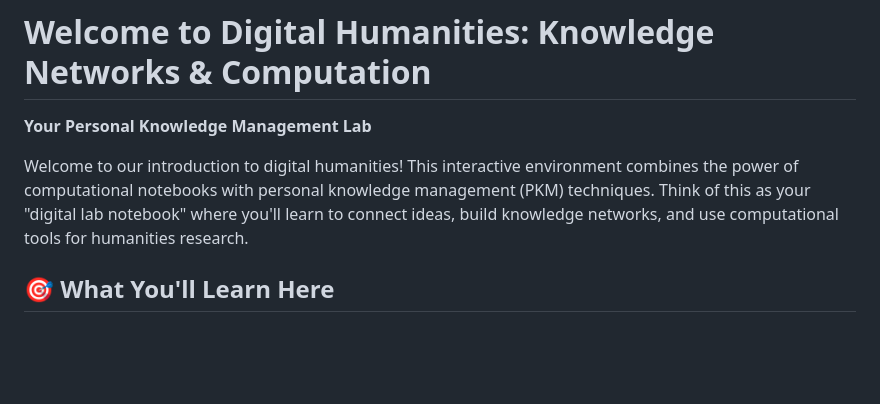
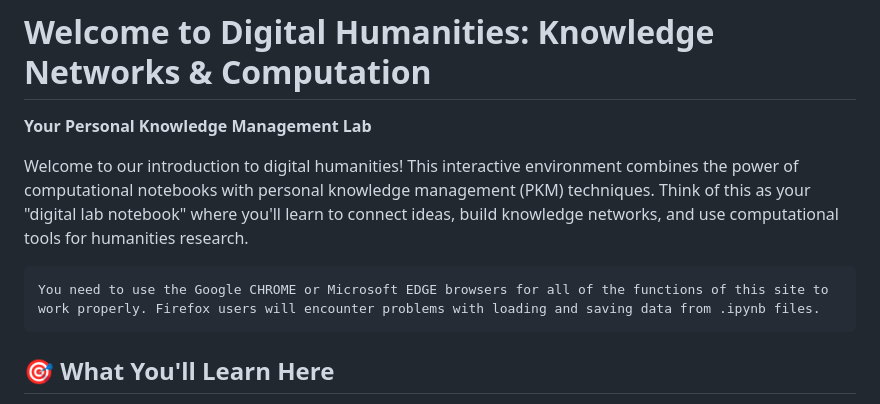
Before and after one commit to XLabCU/jupyterlite-testing, a Markdown page: content/start.md, the part around the change. Rendered like a GitHub page; blank space fills up the shorter version.

````diff
--- a/content/start.md
+++ b/content/start.md
@@ -3,6 +3,10 @@
 **Your Personal Knowledge Management Lab**
 
 Welcome to our introduction to digital humanities! This interactive environment combines the power of computational notebooks with personal knowledge management (PKM) techniques. Think of this as your "digital lab notebook" where you'll learn to connect ideas, build knowledge networks, and use computational tools for humanities research.
+
+```alert
+You need to use the Google CHROME or Microsoft EDGE browsers for all of the functions of this site to work properly. Firefox users will encounter problems with loading and saving data from .ipynb files.
+```
 
 ## 🎯 What You'll Learn Here
 
````
